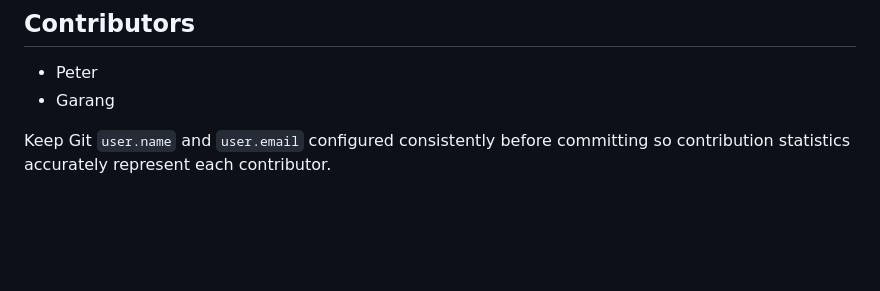
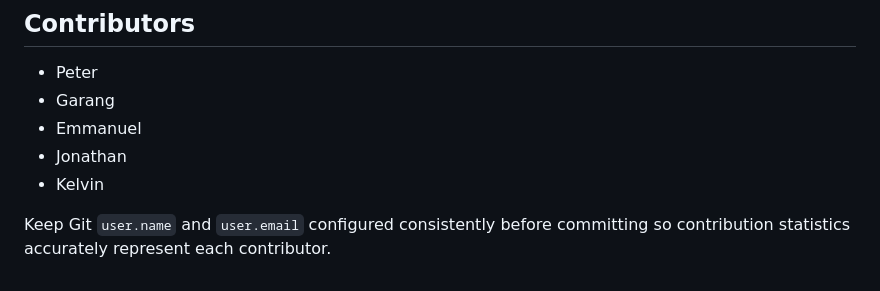
Before and after one commit to KelvinAaron/Mobile_dev_final_project, a Markdown page: README.md, the part around the change. Drawn GitHub-style; blank space fills up the shorter version.

```diff
--- a/README.md
+++ b/README.md
@@ -202,6 +202,9 @@ request permissions only when needed.
 
 - Peter
 - Garang
+- Emmanuel
+- Jonathan
+- Kelvin
 
 Keep Git `user.name` and `user.email` configured consistently before committing so
 contribution statistics accurately represent each contributor.
```
